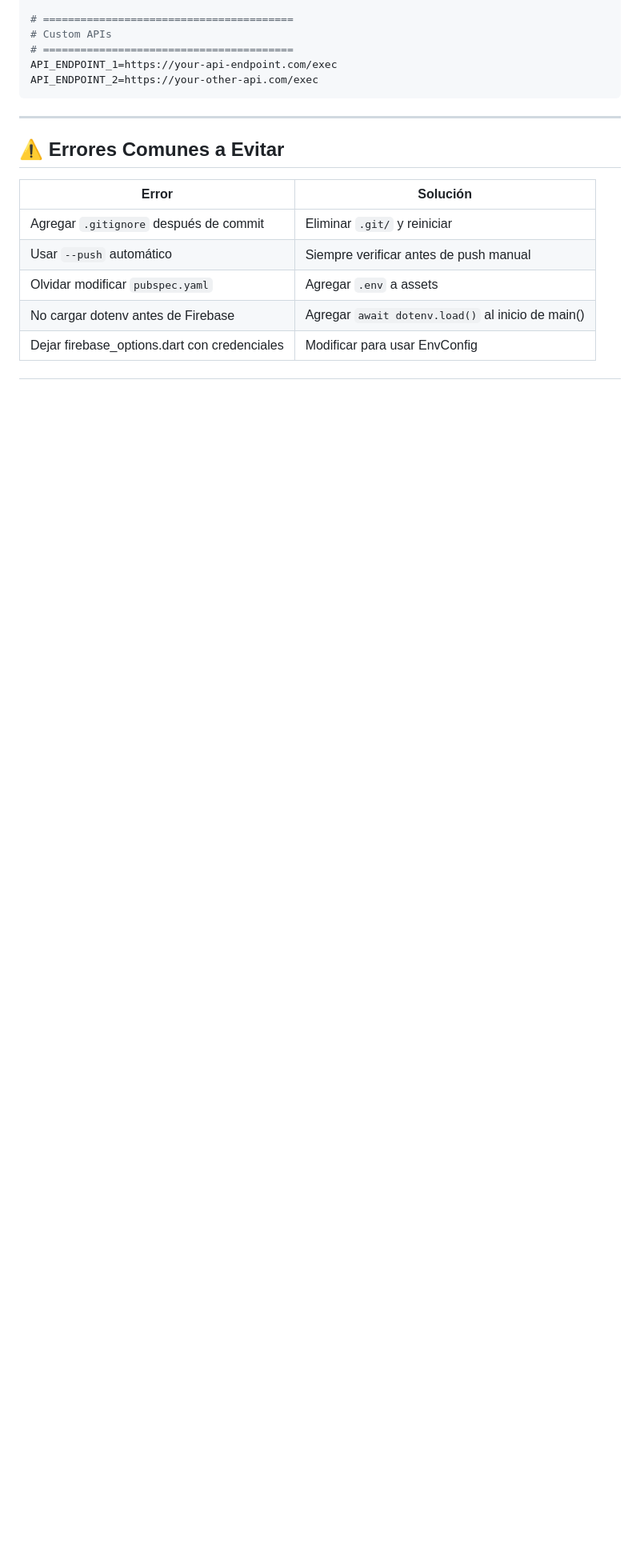
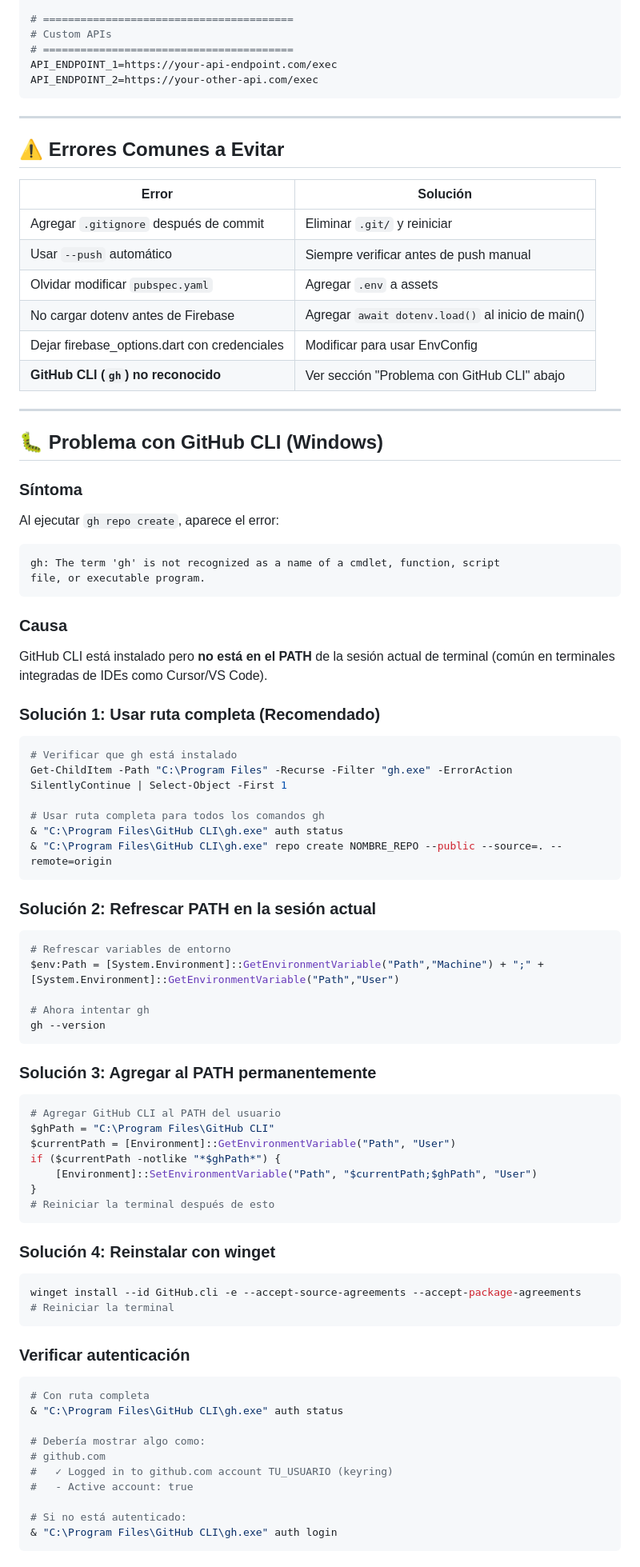
Before and after one commit to jozzer182/FEM, a Markdown page: docs/PROMPT_PUBLICAR_APP_FLUTTER.md, the part around one of its changes. Shown at 80% size. Rendered like a GitHub page; blank space fills up the shorter version.

Commit message:
docs: Add GitHub CLI troubleshooting section
- Added solution for 'gh not recognized' error on Windows
- Multiple solutions: full path, refresh PATH, permanent fix
- Updated checklist with GitHub CLI verification steps
- Added reference commands with full path

````diff
--- a/docs/PROMPT_PUBLICAR_APP_FLUTTER.md
+++ b/docs/PROMPT_PUBLICAR_APP_FLUTTER.md
@@ -241,3 +241,74 @@ API_ENDPOINT_2=https://your-other-api.com/exec
 | Olvidar modificar `pubspec.yaml` | Agregar `.env` a assets |
 | No cargar dotenv antes de Firebase | Agregar `await dotenv.load()` al inicio de main() |
 | Dejar firebase_options.dart con credenciales | Modificar para usar EnvConfig |
+| **GitHub CLI (`gh`) no reconocido** | Ver sección "Problema con GitHub CLI" abajo |
+
+---
+
+## 🐛 Problema con GitHub CLI (Windows)
+
+### Síntoma
+Al ejecutar `gh repo create`, aparece el error:
+```
+gh: The term 'gh' is not recognized as a name of a cmdlet, function, script
+file, or executable program.
+```
+
+### Causa
+GitHub CLI está instalado pero **no está en el PATH** de la sesión actual de terminal (común en terminales integradas de IDEs como Cursor/VS Code).
+
+### Solución 1: Usar ruta completa (Recomendado)
+
+```powershell
+# Verificar que gh está instalado
+Get-ChildItem -Path "C:\Program Files" -Recurse -Filter "gh.exe" -ErrorAction SilentlyContinue | Select-Object -First 1
+
+# Usar ruta completa para todos los comandos gh
+& "C:\Program Files\GitHub CLI\gh.exe" auth status
+& "C:\Program Files\GitHub CLI\gh.exe" repo create NOMBRE_REPO --public --source=. --remote=origin
+```
+
+### Solución 2: Refrescar PATH en la sesión actual
+
+```powershell
+# Refrescar variables de entorno
+$env:Path = [System.Environment]::GetEnvironmentVariable("Path","Machine") + ";" + [System.Environment]::GetEnvironmentVariable("Path","User")
+
+# Ahora intentar gh
+gh --version
+```
+
+### Solución 3: Agregar al PATH permanentemente
+
+```powershell
+# Agregar GitHub CLI al PATH del usuario
+$ghPath = "C:\Program Files\GitHub CLI"
+$currentPath = [Environment]::GetEnvironmentVariable("Path", "User")
+if ($currentPath -notlike "*$ghPath*") {
+    [Environment]::SetEnvironmentVariable("Path", "$currentPath;$ghPath", "User")
+}
+# Reiniciar la terminal después de esto
+```
+
+### Solución 4: Reinstalar con winget
+
+```powershell
+winget install --id GitHub.cli -e --accept-source-agreements --accept-package-agreements
+# Reiniciar la terminal
+```
+
+### Verificar autenticación
+
+```powershell
+# Con ruta completa
+& "C:\Program Files\GitHub CLI\gh.exe" auth status
+
+# Debería mostrar algo como:
+# github.com
+#   ✓ Logged in to github.com account TU_USUARIO (keyring)
+#   - Active account: true
+
+# Si no está autenticado:
+& "C:\Program Files\GitHub CLI\gh.exe" auth login
+```
+
````
Also changed, not shown: other parts of docs/PROMPT_PUBLICAR_APP_FLUTTER.md (+26 -1 lines).
